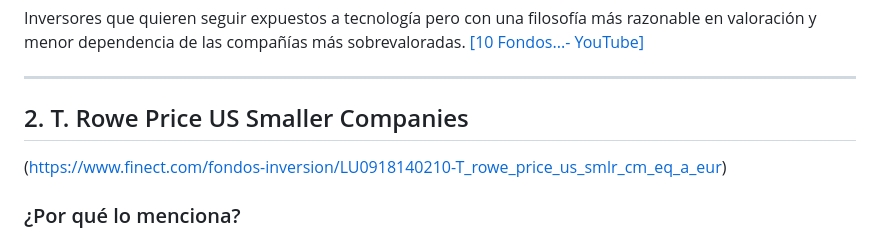
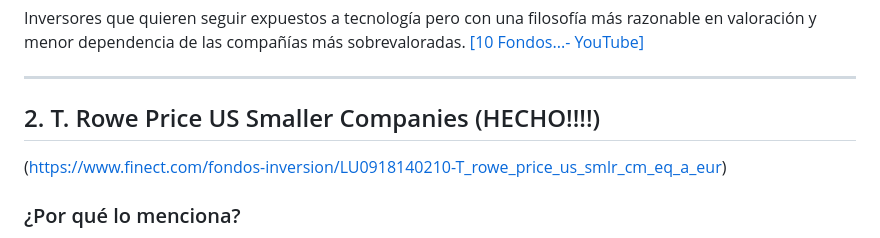
Before and after one commit to rcr1974/fondos, a Markdown page: README.md, the part around the change. GitHub-like rendering.

```diff
--- a/README.md
+++ b/README.md
@@ -30,7 +30,7 @@ Inversores que quieren seguir expuestos a tecnología pero con una filosofía m
 
 ***
 
-## 2. T. Rowe Price US Smaller Companies
+## 2. T. Rowe Price US Smaller Companies (HECHO!!!!)
 (https://www.finect.com/fondos-inversion/LU0918140210-T_rowe_price_us_smlr_cm_eq_a_eur)
 
 ### ¿Por qué lo menciona?
```
